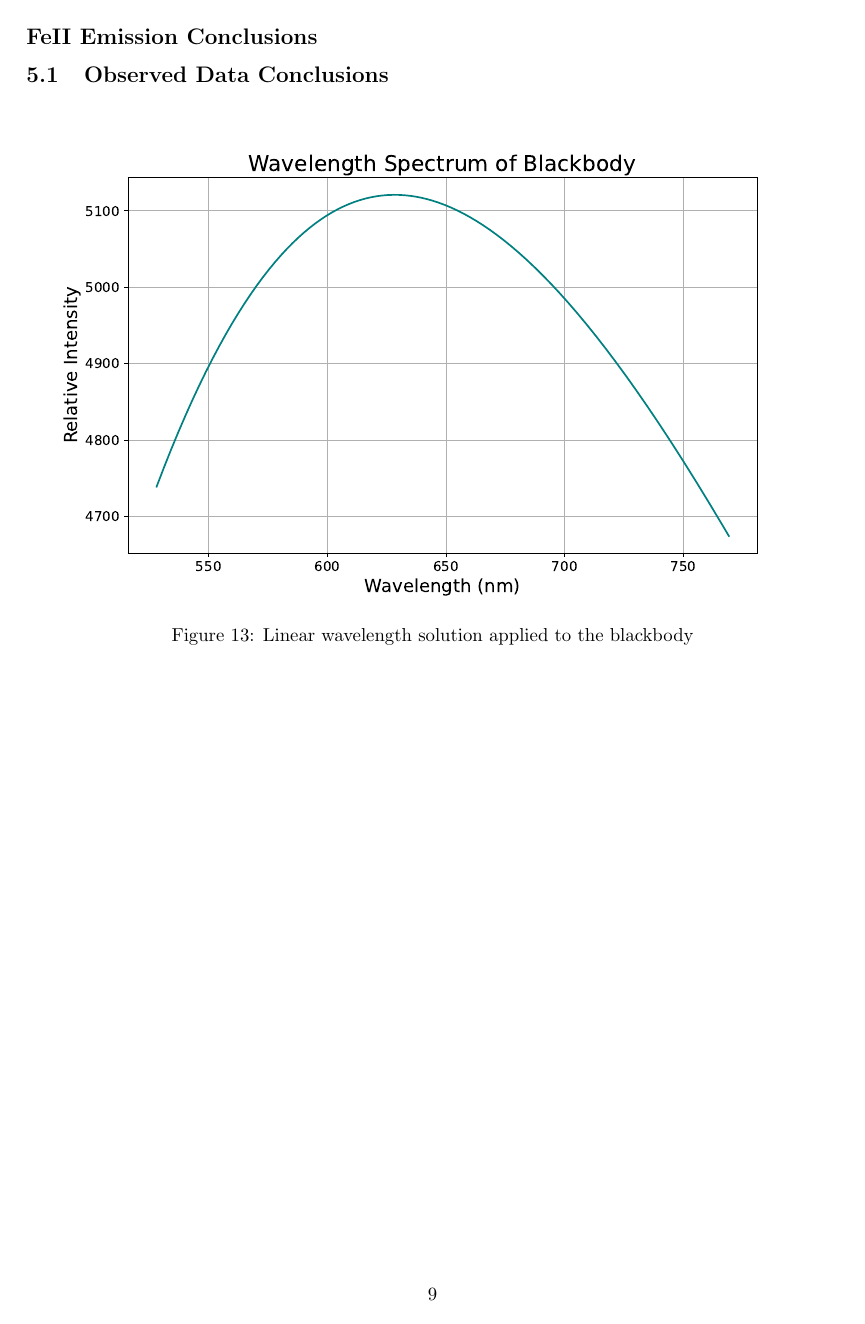
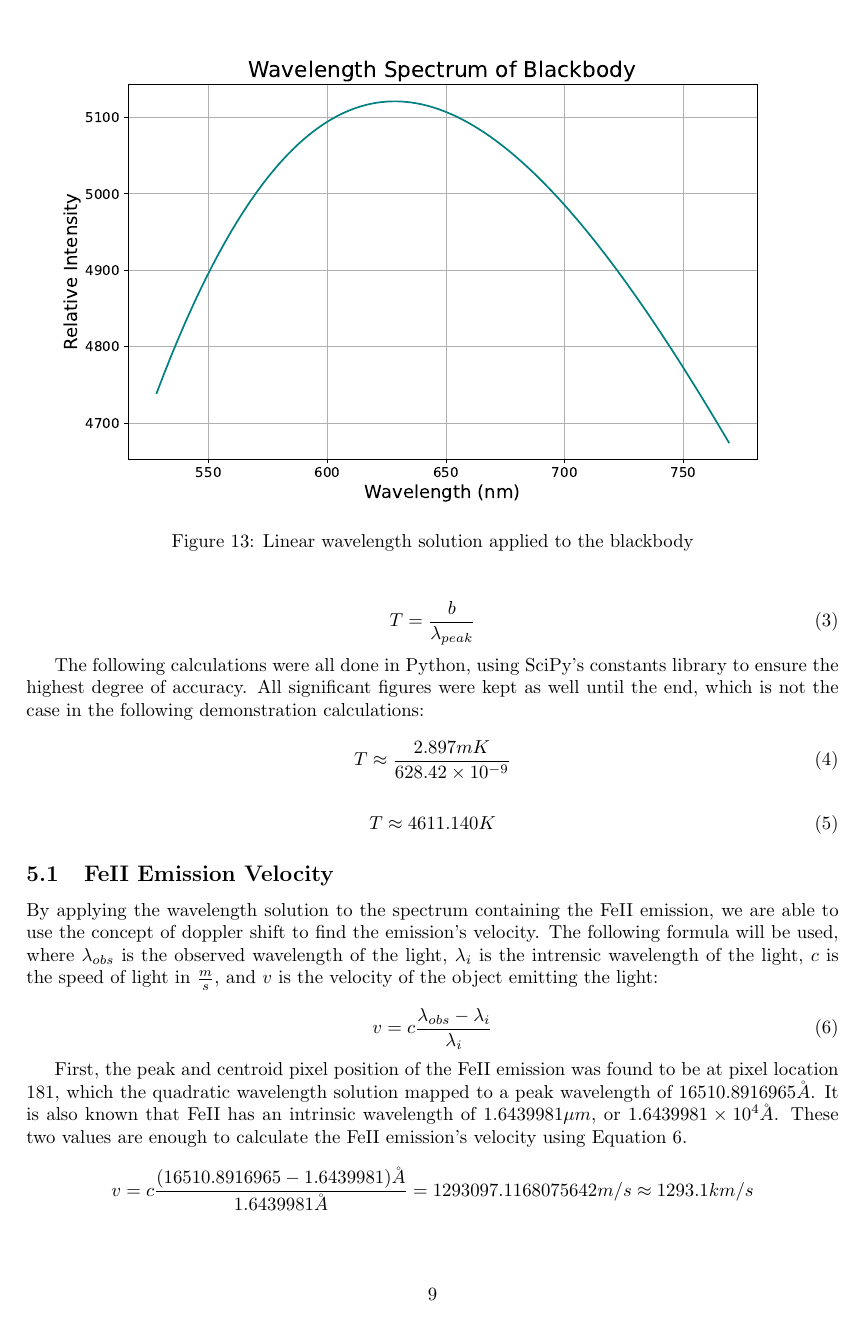
Before and after one commit to luke-wriglesworth/AST326-labs, a LaTeX document (Lab 2/report.tex): page 9 of 12 before the commit and page 9 of 13 after it. The pictures show the PDF file Lab 2/report.pdf that the author committed with the source.

Commit message:
report updates

```diff
--- a/Lab 2/report.tex
+++ b/Lab 2/report.tex
@@ -270,13 +269,10 @@ following the same set of logic, solutions for the USB4000 and Skelyak Alpy spec
 be modelled as a linear distribution. The analogues to the other data sets for Figures \ref{fig:oh_solutions}, \ref{fig:oh_coef}, \ref{fig:oh_quad}, and \ref{fig:oh_res} can be viewed in Appendix \ref{app:solutions}.
 
 \section{Discussion}
-\subsection*{Blackbody Conclusions}
+\subsection*{Blackbody Temperature}
 Now that we have wavelength solutions for all three data sets, we are able to apply them and gain some information about the subjects in question. In the case of the blackbody measured using the USB4000 spectrometer,
-we can find its peak wavelength, and use it to determine the blackbody's temperature. The blackbody's wavelength solution can be seen in figure \ref{fig:bb_solution}, its peak wavelength was determined to be $\approx$
-
-\subsection*{FeII Emission Conclusions}
-
-\subsection{Observed Data Conclusions}
+we can find its peak wavelength, and use it to determine the blackbody's temperature. The blackbody's wavelength solution can be seen in figure \ref{fig:bb_solution}, its peak wavelength was determined to be $\approx$ 628.42 nm. Using
+this information we can calculate the blackbody's temperature using Wien's Law, where $T$ is the objects temperature at wavelength $\lambda_{peak}$ and $b$ is a constant of proportionality $\approx 2.897 m\dot K$.
 
 \begin{figure}[H]
   \centering
@@ -284,3 +280,36 @@ we can find its peak wavelength, and use it to determine the blackbody's tempera
   \caption{Linear wavelength solution applied to the blackbody}
   \label{fig:bb_solution}
 \end{figure}
+
+
+
+\begin{equation}
+  T = \frac{b}{\lambda_{peak}} \\
+\end{equation}
+
+The following calculations were all done in Python, using SciPy's constants library to ensure the highest degree of accuracy. All significant figures were kept as well until the end, which is not the case in the following demonstration calculations:
+\begin{equation}
+  T \approx \frac{2.897 m K}{628.42 \times 10^{-9}}
+\end{equation}
+
+\begin{equation}
+  T \approx 4611.140 K
+\end{equation}
+
+\subsection{FeII Emission Velocity}
+
+By applying the wavelength solution to the spectrum containing the FeII emission, we are able to use the concept of doppler shift
+to find the emission's velocity. The following formula will be used, where $\lambda_{obs}$ is the observed wavelength of the light, $\lambda_i$ is the intrensic
+wavelength of the light, $c$ is the speed of light in $\frac{m}{s}$, and $v$ is the velocity of the object emitting the light:
+
+\begin{equation}
+  \label{eq:doppler}
+  v = c\frac{\lambda_{obs} - \lambda_i}{\lambda_i}
+\end{equation}
+
+First, the peak and centroid pixel position of the FeII emission was found to be at pixel location 181, which the quadratic wavelength solution mapped to a peak wavelength of $16510.8916965 \AA$. It is also known that FeII has an
+intrinsic wavelength of $1.6439981 \mu m$, or $1.6439981 \times 10^4 \AA$. These two values are enough to calculate the FeII emission's velocity using Equation \ref{eq:doppler}.
+
+\begin{displaymath}
+  v = c\frac{(16510.8916965 - 1.6439981)\AA}{1.6439981 \AA} = 1293097.1168075642 m/s \approx 1293.1 km/s
+\end{displaymath}
@@ -286,0 +322,2 @@ we can find its peak wavelength, and use it to determine the blackbody's tempera
+\begin{equation}
+  s_f = \sqrt{(\frac{\partial f}{\partial x})^2 s_x + (\frac{\partial f}{\partial y})^2 s_y + (\frac{\partial f}{\partial z})^2 s_z + \dots}
@@ -286,0 +330,9 @@ we can find its peak wavelength, and use it to determine the blackbody's tempera
+\begin{equation}
+  \frac{\partial f}{\partial x} \approx \frac{1.73}{1 pixel}
+\end{equation}
+
+For the calculations regarding the polynomial fitting, $\frac{\partial f}{\partial y}$ was calculated using the analytic derivative of the polynomial evaluated at the pixel position of the
+peak wavelength. And $s_y$ is the RMS error of the linear solution residuals. A summary of all the relevant data used for the error calculations can be viewed in Table \ref{tab:q1_errors}
+
+\begin{table}[h]
+  \centering
@@ -286,0 +355 @@ we can find its peak wavelength, and use it to determine the blackbody's tempera
+\end{equation}
@@ -286,0 +362,2 @@ we can find its peak wavelength, and use it to determine the blackbody's tempera
+\begin{table}[h]
+  \centering
@@ -287,3 +374,17 @@ we can find its peak wavelength, and use it to determine the blackbody's tempera
+  \label{tab:q2_errors}
+\end{table}
+
+With this information, an estimate for the final RMS error can be calculated for the velocity of the FeII emission:
+\begin{equation}
+    s_f \approx \sqrt{(\frac{44.15 km/s}{pixel})^2(0.31) + (2.41)^2(6.48) + (\frac{43.81 km/s}{pixel})^2 (0.23)} \approx 32.85 \frac{km}{s}
+\end{equation}
+
+
+\subsection*{FeII Emission Conclusions}
+
+\subsection{Observed Data Conclusions}
+
+
 
 \appendix
 
```
Also changed, not shown: Lab 2/plots/OH_Centroid_Boundaries.pdf, Lab 2/plots/OH_Centroids_Residuals.pdf, Lab 2/plots/OH_Coef_Uncerctainty.pdf, Lab 2/plots/OH_Cubic.pdf, Lab 2/plots/OH_Linear.pdf, Lab 2/plots/OH_Peaks.pdf, Lab 2/plots/OH_Quad_Spectrum.pdf, Lab 2/plots/OH_Quadratic.pdf, Lab 2/plots/OH_Sol_Comparison.pdf, Lab 2/plots/OH_Sol_Residuals.pdf, Lab 2/plots/OH_pixel_intensity.pdf, Lab 2/plots/blackbody_solution.pdf, Lab 2/plots/neon_boundaries.pdf, Lab 2/plots/neon_calibration_pt1.pdf, 15 more files, 13 other files.
